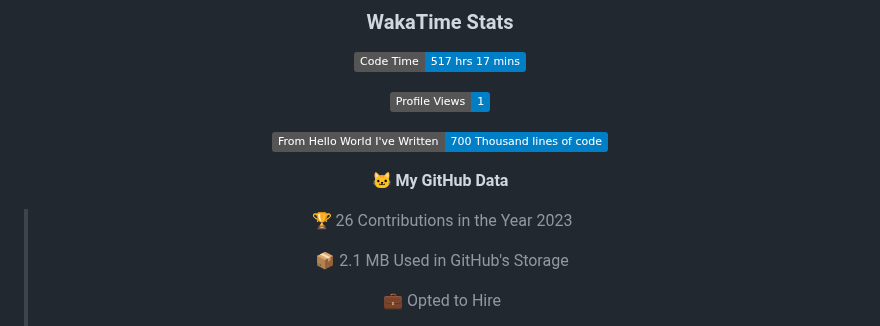
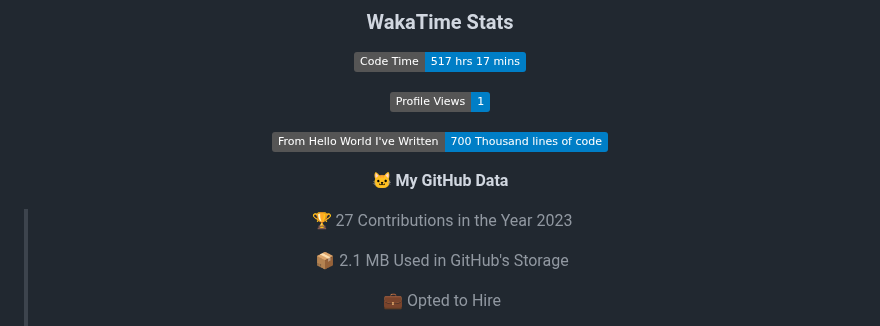
Before and after one commit to indrapaul824/indrapaul824, a Markdown page: README.md, the part around one of its changes. Drawn GitHub-style; folded sections open; badges without logos.

```diff
--- a/README.md
+++ b/README.md
@@ -157,7 +157,7 @@ Domain | Technology/Tool
 
 **🐱 My GitHub Data**
 
-> 🏆 26 Contributions in the Year 2023
+> 🏆 27 Contributions in the Year 2023
  >
 > 📦 2.1 MB Used in GitHub's Storage
  >
```
Also changed, not shown: other parts of README.md (+1 -1 lines).
